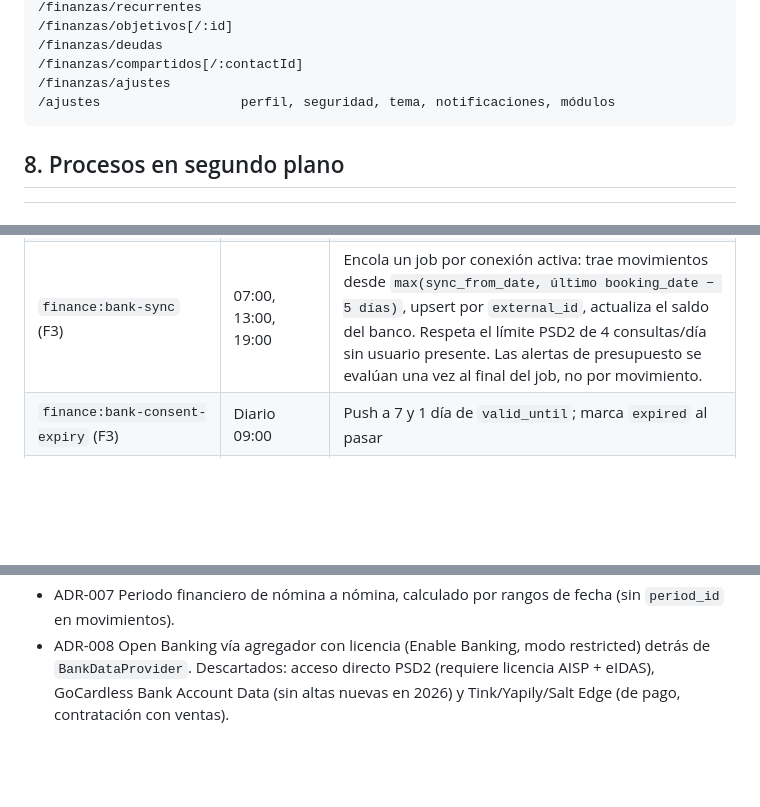
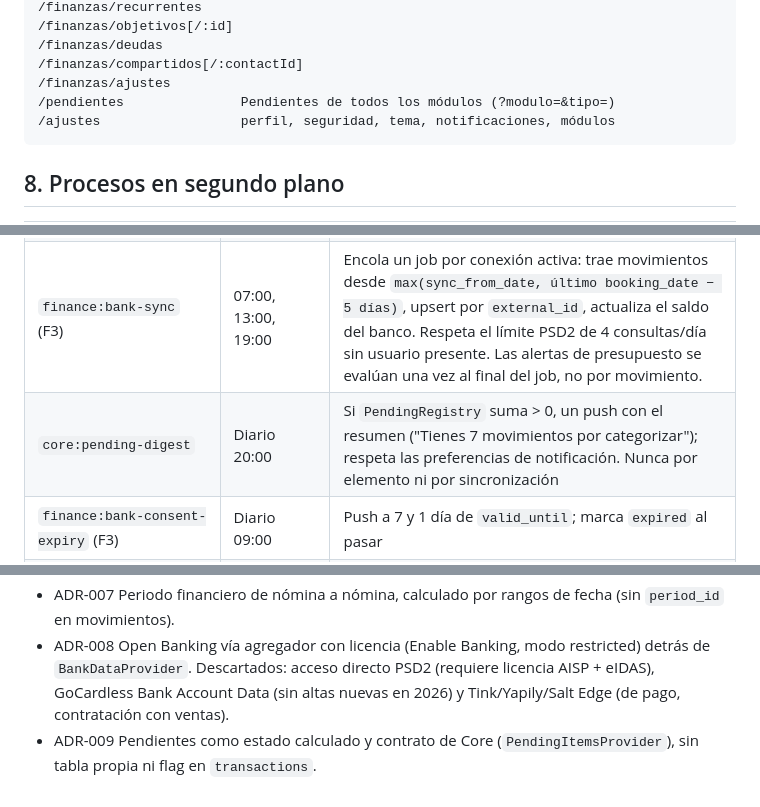
Before and after one commit to juvndvv/carli, a Markdown page: docs/TRD.md, 3 parts joined by grey strips. Drawn GitHub-style; blank space fills up the shorter version.

````diff
--- a/docs/TRD.md
+++ b/docs/TRD.md
@@ -422,6 +444,7 @@ export interface AppModuleManifest {
 /finanzas/deudas
 /finanzas/compartidos[/:contactId]
 /finanzas/ajustes
+/pendientes               Pendientes de todos los módulos (?modulo=&tipo=)
 /ajustes                  perfil, seguridad, tema, notificaciones, módulos
 ```
 
@@ -436,6 +459,7 @@ export interface AppModuleManifest {
 | `finance:payroll-overdue` | Diario 09:00 | Si hoy > `expected_end_date` + 1 y no hay periodo nuevo: push de aviso (PRD FI-PE-07) |
 | `finance:weekly-summary` | Lunes 09:00 | Opcional |
 | `finance:bank-sync` (F3) | 07:00, 13:00, 19:00 | Encola un job por conexión activa: trae movimientos desde `max(sync_from_date, último booking_date − 5 días)`, upsert por `external_id`, actualiza el saldo del banco. Respeta el límite PSD2 de 4 consultas/día sin usuario presente. Las alertas de presupuesto se evalúan una vez al final del job, no por movimiento. |
+| `core:pending-digest` | Diario 20:00 | Si `PendingRegistry` suma > 0, un push con el resumen ("Tienes 7 movimientos por categorizar"); respeta las preferencias de notificación. Nunca por elemento ni por sincronización |
 | `finance:bank-consent-expiry` (F3) | Diario 09:00 | Push a 7 y 1 día de `valid_until`; marca `expired` al pasar |
 | `backup:database` | Diario 03:00 | `pg_dump` → restic → almacenamiento externo; retención 7 diarios / 4 semanales / 12 mensuales |
 
@@ -502,3 +526,4 @@ Desarrollo local: `compose.dev.yaml` con Postgres + Mailpit; `php artisan serve`
 - ADR-006 Mismo origen SPA + API.
 - ADR-007 Periodo financiero de nómina a nómina, calculado por rangos de fecha (sin `period_id` en movimientos).
 - ADR-008 Open Banking vía agregador con licencia (Enable Banking, modo restricted) detrás de `BankDataProvider`. Descartados: acceso directo PSD2 (requiere licencia AISP + eIDAS), GoCardless Bank Account Data (sin altas nuevas en 2026) y Tink/Yapily/Salt Edge (de pago, contratación con ventas).
+- ADR-009 Pendientes como estado calculado y contrato de Core (`PendingItemsProvider`), sin tabla propia ni flag en `transactions`.
````
Also changed, not shown: other parts of docs/TRD.md (+23 -1 lines), docs/PRD.md (+7 -3 lines).
